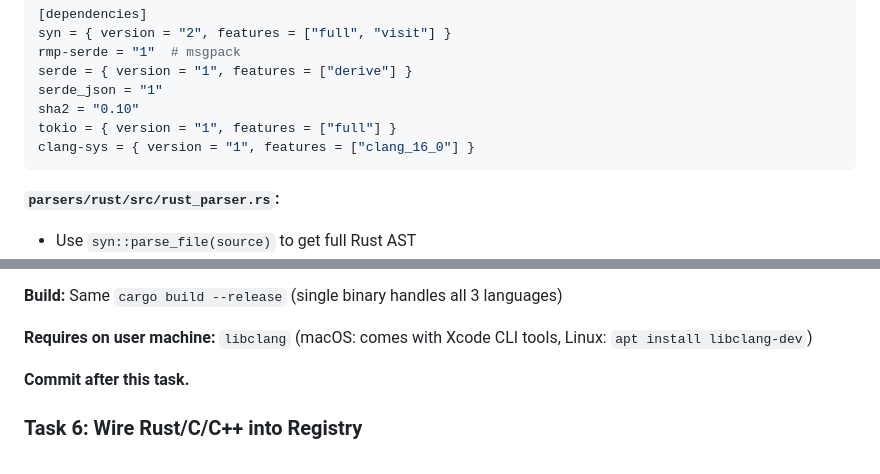
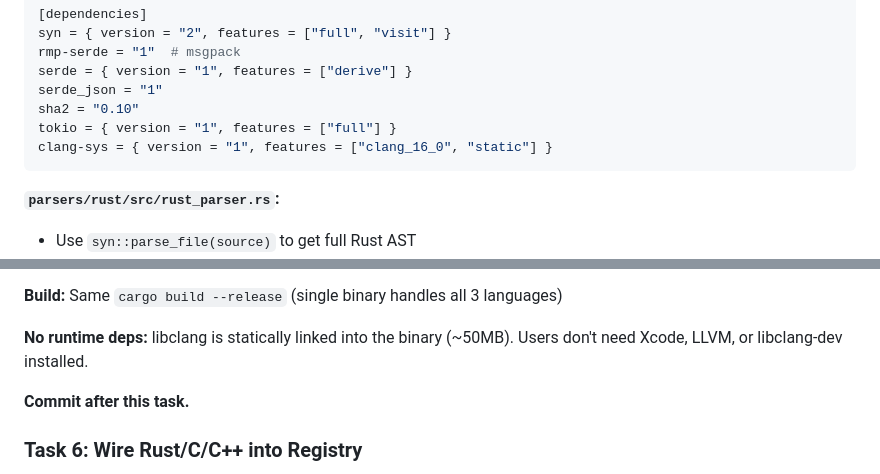
Before and after one commit to Krrish109/StreamRAG, a Markdown page: docs/plans/2026-02-15-native-ast-implementation-prompt.md, 2 parts joined by grey strips. GitHub-like rendering.

````diff
--- a/docs/plans/2026-02-15-native-ast-implementation-prompt.md
+++ b/docs/plans/2026-02-15-native-ast-implementation-prompt.md
@@ -174,7 +174,7 @@ serde = { version = "1", features = ["derive"] }
 serde_json = "1"
 sha2 = "0.10"
 tokio = { version = "1", features = ["full"] }
-clang-sys = { version = "1", features = ["clang_16_0"] }
+clang-sys = { version = "1", features = ["clang_16_0", "static"] }
 ```
 
 **`parsers/rust/src/rust_parser.rs`:**
@@ -230,7 +230,7 @@ Add to same Rust binary:
 
 **Build:** Same `cargo build --release` (single binary handles all 3 languages)
 
-**Requires on user machine:** `libclang` (macOS: comes with Xcode CLI tools, Linux: `apt install libclang-dev`)
+**No runtime deps:** libclang is statically linked into the binary (~50MB). Users don't need Xcode, LLVM, or libclang-dev installed.
 
 **Commit after this task.**
 
````
Also changed, not shown: docs/plans/2026-02-15-native-ast-design.md (+4 -4 lines).
